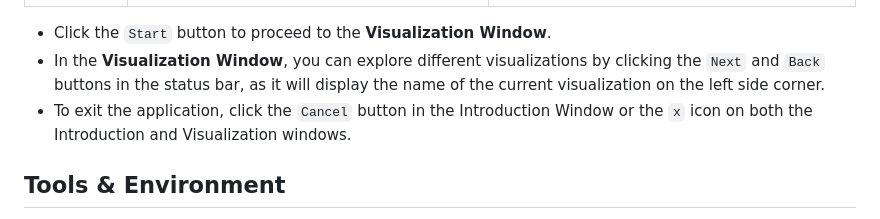
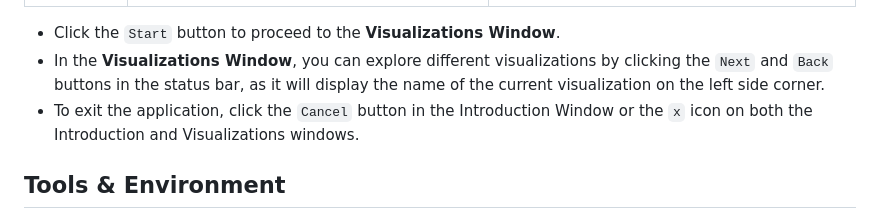
Before and after one commit to kanansnote/py-venn-diagram, a Markdown page: README.md, the part around the change. Drawn GitHub-style.

Commit message:
Fixing the typo made in "Visualizations".

```diff
--- a/README.md
+++ b/README.md
@@ -93,9 +93,9 @@ Each code file includes functions that generate the respective visualizations us
    </tr>
 </table>
 
-- Click the `Start` button to proceed to the **Visualization Window**.
-- In the **Visualization Window**, you can explore different visualizations by clicking the `Next` and `Back` buttons in the status bar, as it will display the name of the current visualization on the left side corner.
-- To exit the application, click the `Cancel` button in the Introduction Window or the `x` icon on both the Introduction and Visualization windows.
+- Click the `Start` button to proceed to the **Visualizations Window**.
+- In the **Visualizations Window**, you can explore different visualizations by clicking the `Next` and `Back` buttons in the status bar, as it will display the name of the current visualization on the left side corner.
+- To exit the application, click the `Cancel` button in the Introduction Window or the `x` icon on both the Introduction and Visualizations windows.
 
 ## Tools & Environment
 Interpreter: `Python 3.11`\
```
